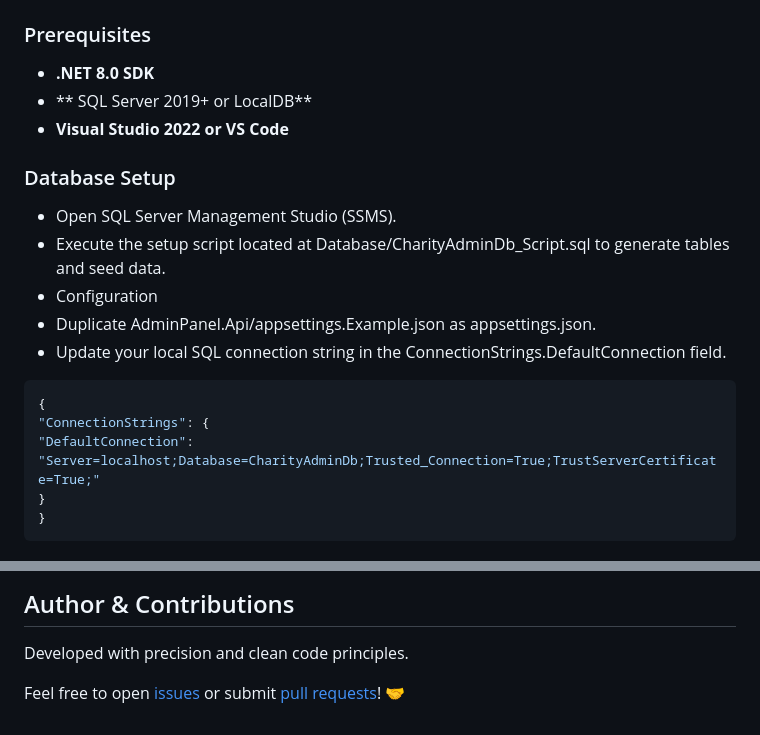
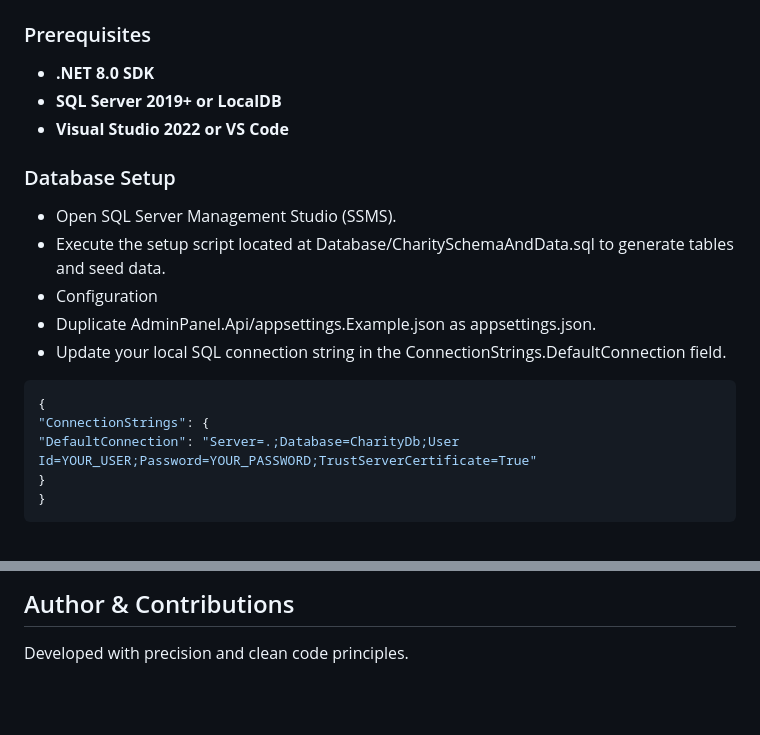
Before and after one commit to nasrybita/CharityManagement, a Markdown page: README.md, 2 parts joined by grey strips. Drawn GitHub-style; blank space fills up the shorter version.

````diff
--- a/README.md
+++ b/README.md
@@ -55,12 +55,12 @@ The solution follows clean architectural separation and domain-driven practices
 
 ### Prerequisites
 - **.NET 8.0 SDK**
-- ** SQL Server 2019+ or LocalDB**
+- **SQL Server 2019+ or LocalDB**
 - **Visual Studio 2022 or VS Code**
 
 ### Database Setup
 - Open SQL Server Management Studio (SSMS).
-- Execute the setup script located at Database/CharityAdminDb_Script.sql to generate tables and seed data.
+- Execute the setup script located at Database/CharitySchemaAndData.sql to generate tables and seed data.
 - Configuration
 - Duplicate AdminPanel.Api/appsettings.Example.json as appsettings.json.
 - Update your local SQL connection string in the ConnectionStrings.DefaultConnection field.
@@ -68,7 +68,7 @@ The solution follows clean architectural separation and domain-driven practices
 ```json
 {
 "ConnectionStrings": {
-"DefaultConnection": "Server=localhost;Database=CharityAdminDb;Trusted_Connection=True;TrustServerCertificate=True;"
+"DefaultConnection": "Server=.;Database=CharityDb;User Id=YOUR_USER;Password=YOUR_PASSWORD;TrustServerCertificate=True"
 }
 }
 ```
@@ -88,5 +88,3 @@ Run Admin Web UI
 ## Author & Contributions
 
 Developed with precision and clean code principles.
-
-Feel free to open [issues](../../issues) or submit [pull requests](../../pulls)! 🤝
````
